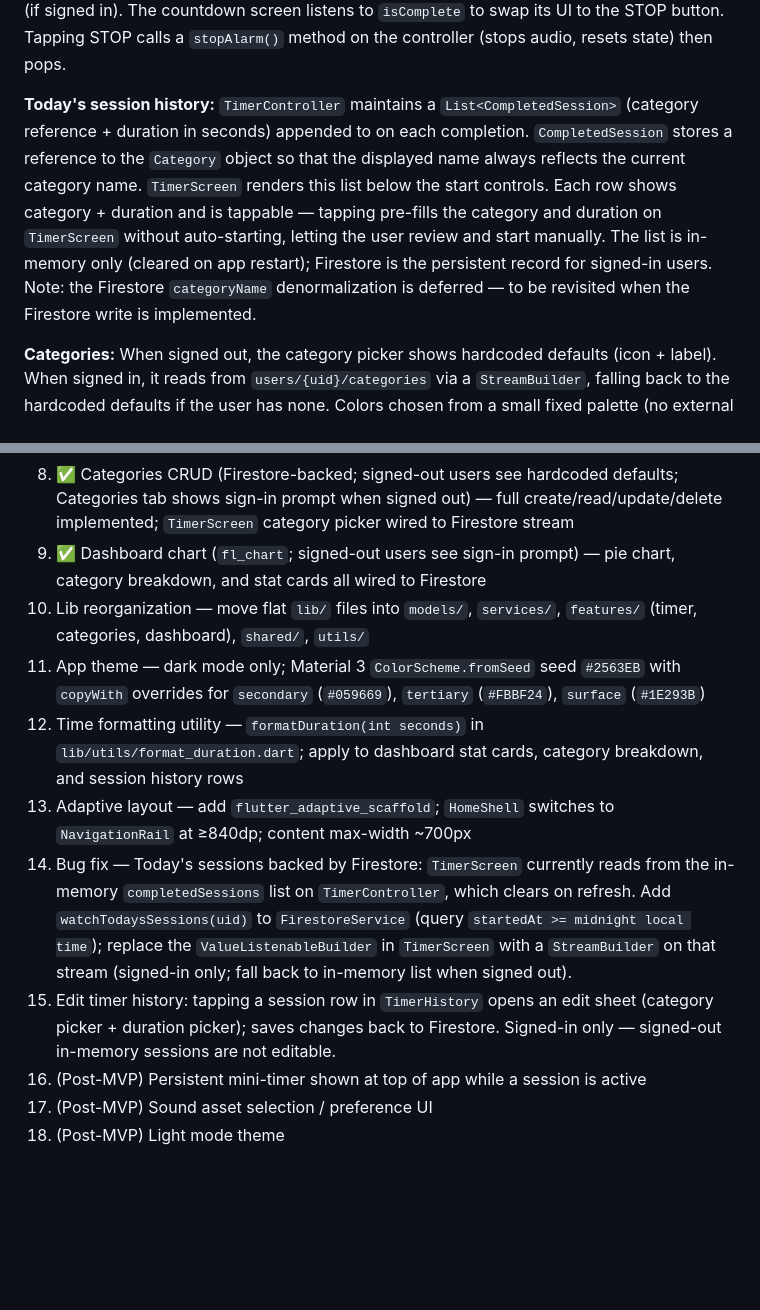
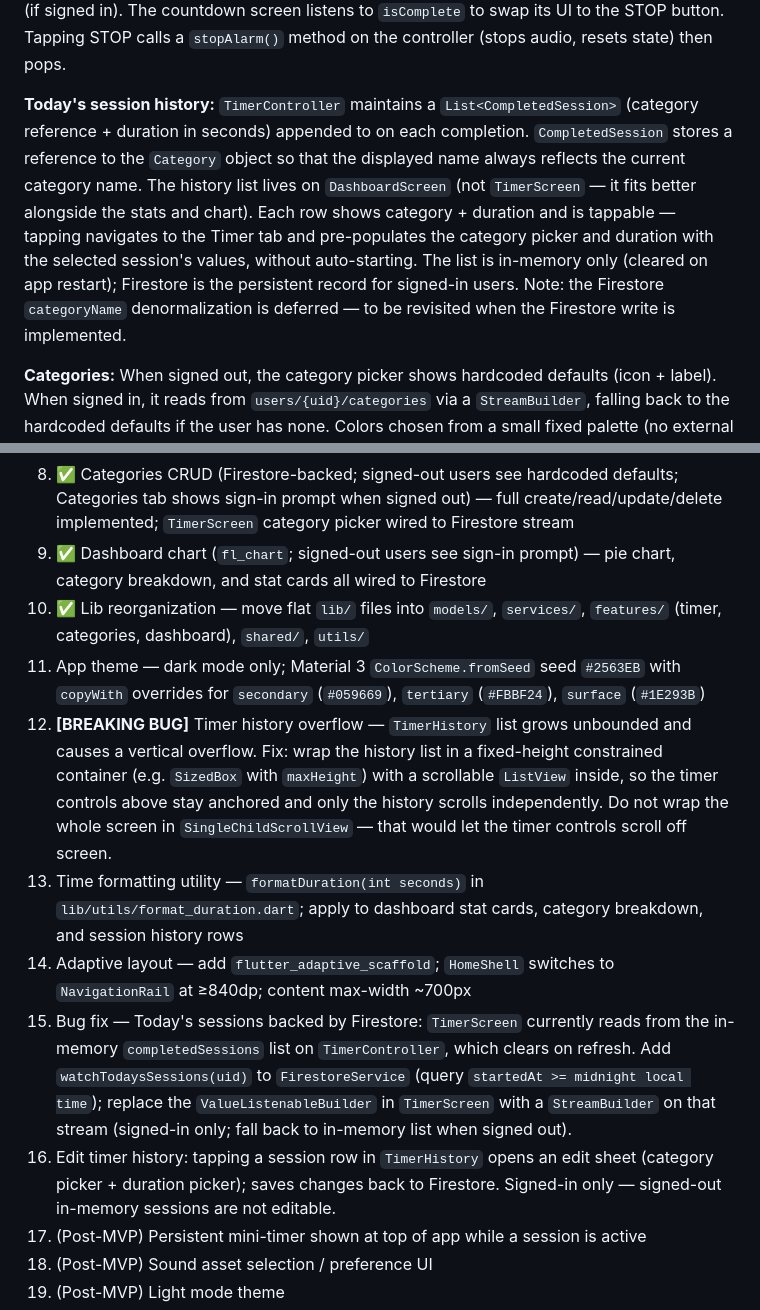
Before and after one commit to julianty/flutter-pomodoro, a Markdown page: CLAUDE.md, 2 parts joined by grey strips. Drawn GitHub-style; blank space fills up the shorter version.

Commit message:
Update claude plan

```diff
--- a/CLAUDE.md
+++ b/CLAUDE.md
@@ -149,7 +149,7 @@ assets/
 
 **Timer logic:** `timer_controller.dart` drives a `dart:async` `Timer` ticking every second, decrementing a `ValueNotifier<int>`. On reaching 0 it sets a `isComplete` flag (e.g. a second `ValueNotifier<bool>`), starts looping audio via `AudioPlayer`, and writes a session to Firestore (if signed in). The countdown screen listens to `isComplete` to swap its UI to the STOP button. Tapping STOP calls a `stopAlarm()` method on the controller (stops audio, resets state) then pops.
 
-**Today's session history:** `TimerController` maintains a `List<CompletedSession>` (category reference + duration in seconds) appended to on each completion. `CompletedSession` stores a reference to the `Category` object so that the displayed name always reflects the current category name. `TimerScreen` renders this list below the start controls. Each row shows category + duration and is tappable — tapping pre-fills the category and duration on `TimerScreen` without auto-starting, letting the user review and start manually. The list is in-memory only (cleared on app restart); Firestore is the persistent record for signed-in users. Note: the Firestore `categoryName` denormalization is deferred — to be revisited when the Firestore write is implemented.
+**Today's session history:** `TimerController` maintains a `List<CompletedSession>` (category reference + duration in seconds) appended to on each completion. `CompletedSession` stores a reference to the `Category` object so that the displayed name always reflects the current category name. The history list lives on `DashboardScreen` (not `TimerScreen` — it fits better alongside the stats and chart). Each row shows category + duration and is tappable — tapping navigates to the Timer tab and pre-populates the category picker and duration with the selected session's values, without auto-starting. The list is in-memory only (cleared on app restart); Firestore is the persistent record for signed-in users. Note: the Firestore `categoryName` denormalization is deferred — to be revisited when the Firestore write is implemented.
 
 **Categories:** When signed out, the category picker shows hardcoded defaults (icon + label). When signed in, it reads from `users/{uid}/categories` via a `StreamBuilder`, falling back to the hardcoded defaults if the user has none. Colors chosen from a small fixed palette (no external color-picker library needed).
 
@@ -201,12 +201,13 @@ Browser note: JavaScript compilation caps granularity at ~4 ms, so 1-second tick
 7. ✅ Completion flow: looping alarm audio + STOP button on countdown screen → pop to Timer tab + session write to Firestore (signed-in only) + today's session history list on Timer tab (one-tap restart/pre-fill not yet implemented)
 8. ✅ Categories CRUD (Firestore-backed; signed-out users see hardcoded defaults; Categories tab shows sign-in prompt when signed out) — full create/read/update/delete implemented; `TimerScreen` category picker wired to Firestore stream
 9. ✅ Dashboard chart (`fl_chart`; signed-out users see sign-in prompt) — pie chart, category breakdown, and stat cards all wired to Firestore
-10. Lib reorganization — move flat `lib/` files into `models/`, `services/`, `features/` (timer, categories, dashboard), `shared/`, `utils/`
+10. ✅ Lib reorganization — move flat `lib/` files into `models/`, `services/`, `features/` (timer, categories, dashboard), `shared/`, `utils/`
 11. App theme — dark mode only; Material 3 `ColorScheme.fromSeed` seed `#2563EB` with `copyWith` overrides for `secondary` (`#059669`), `tertiary` (`#FBBF24`), `surface` (`#1E293B`)
-12. Time formatting utility — `formatDuration(int seconds)` in `lib/utils/format_duration.dart`; apply to dashboard stat cards, category breakdown, and session history rows
-13. Adaptive layout — add `flutter_adaptive_scaffold`; `HomeShell` switches to `NavigationRail` at ≥840dp; content max-width ~700px
-14. Bug fix — Today's sessions backed by Firestore: `TimerScreen` currently reads from the in-memory `completedSessions` list on `TimerController`, which clears on refresh. Add `watchTodaysSessions(uid)` to `FirestoreService` (query `startedAt >= midnight local time`); replace the `ValueListenableBuilder` in `TimerScreen` with a `StreamBuilder` on that stream (signed-in only; fall back to in-memory list when signed out).
-15. Edit timer history: tapping a session row in `TimerHistory` opens an edit sheet (category picker + duration picker); saves changes back to Firestore. Signed-in only — signed-out in-memory sessions are not editable.
+12. **[BREAKING BUG]** Timer history overflow — `TimerHistory` list grows unbounded and causes a vertical overflow. Fix: wrap the history list in a fixed-height constrained container (e.g. `SizedBox` with `maxHeight`) with a scrollable `ListView` inside, so the timer controls above stay anchored and only the history scrolls independently. Do not wrap the whole screen in `SingleChildScrollView` — that would let the timer controls scroll off screen.
+13. Time formatting utility — `formatDuration(int seconds)` in `lib/utils/format_duration.dart`; apply to dashboard stat cards, category breakdown, and session history rows
+14. Adaptive layout — add `flutter_adaptive_scaffold`; `HomeShell` switches to `NavigationRail` at ≥840dp; content max-width ~700px
+15. Bug fix — Today's sessions backed by Firestore: `TimerScreen` currently reads from the in-memory `completedSessions` list on `TimerController`, which clears on refresh. Add `watchTodaysSessions(uid)` to `FirestoreService` (query `startedAt >= midnight local time`); replace the `ValueListenableBuilder` in `TimerScreen` with a `StreamBuilder` on that stream (signed-in only; fall back to in-memory list when signed out).
+16. Edit timer history: tapping a session row in `TimerHistory` opens an edit sheet (category picker + duration picker); saves changes back to Firestore. Signed-in only — signed-out in-memory sessions are not editable.
 16. (Post-MVP) Persistent mini-timer shown at top of app while a session is active
 17. (Post-MVP) Sound asset selection / preference UI
 18. (Post-MVP) Light mode theme
```
